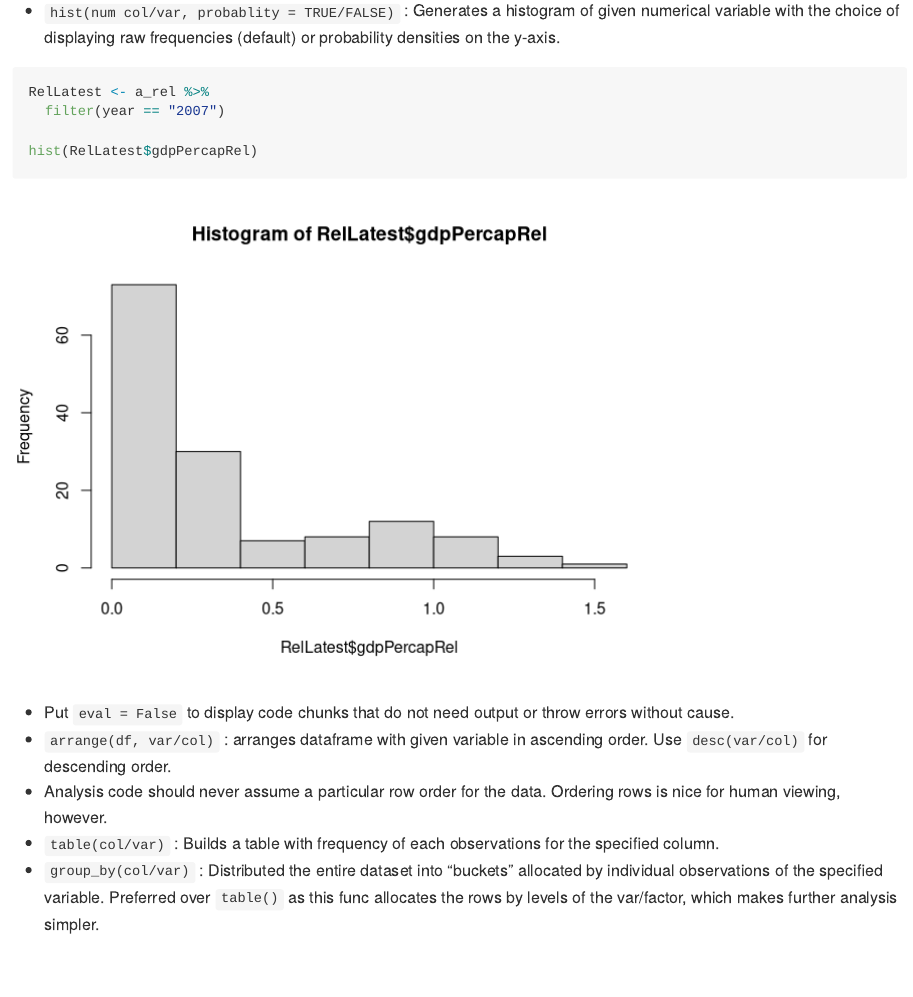
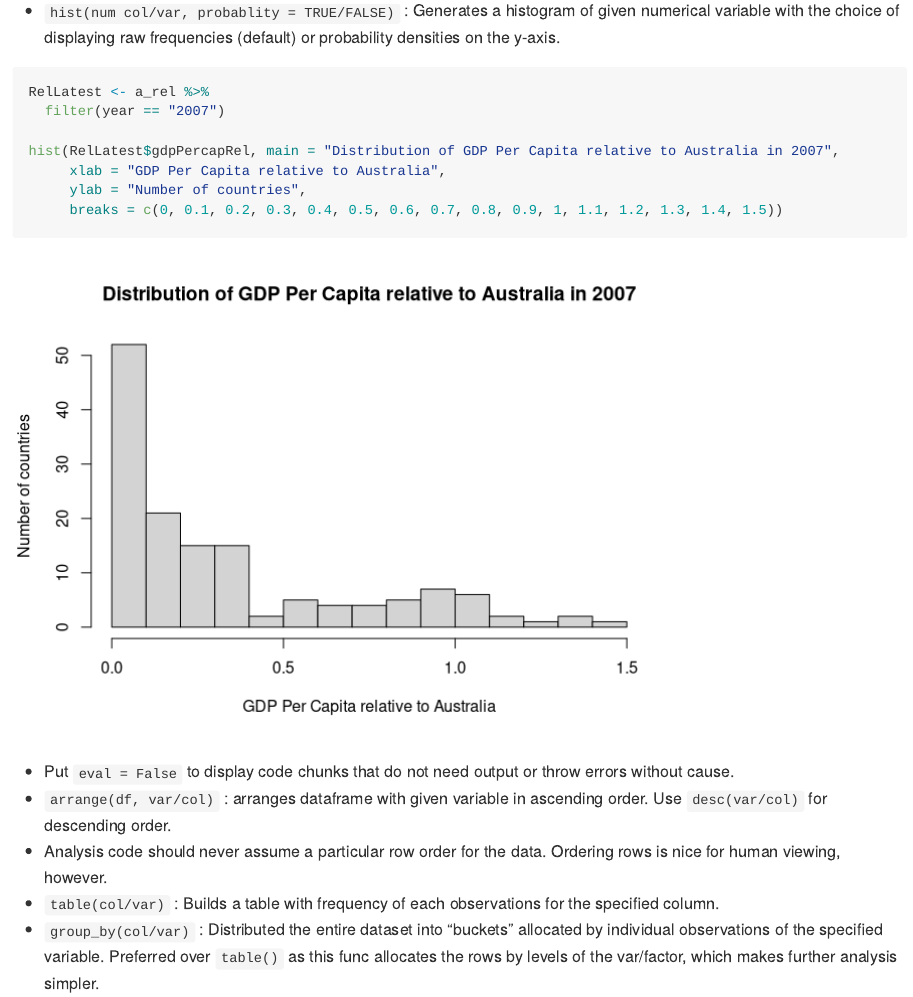
Before and after one commit to vivetriv/DS-cheats, an R Markdown document (1_messin_with_dataframes.Rmd): the page in a window 1100 px wide, from 3160 px down. Rendered offline with R 4.5, knitr and Pandoc, with nearby package versions; the gapminder table comes from the copy in Python's plotly package.

Commit message:
Same as last, but prettier.

````diff
--- a/1_messin_with_dataframes.Rmd
+++ b/1_messin_with_dataframes.Rmd
@@ -62,7 +62,10 @@ as_tibble(a_rel)
 RelLatest <- a_rel %>%
   filter(year == "2007")
 
-hist(RelLatest$gdpPercapRel)
+hist(RelLatest$gdpPercapRel, main = "Distribution of GDP Per Capita relative to Australia in 2007",
+     xlab = "GDP Per Capita relative to Australia",
+     ylab = "Number of countries",
+     breaks = c(0, 0.1, 0.2, 0.3, 0.4, 0.5, 0.6, 0.7, 0.8, 0.9, 1, 1.1, 1.2, 1.3, 1.4, 1.5))
 ```
 
 * Put `eval = False` to display code chunks that do not need output or throw errors without cause.
````
Also changed, not shown: 1_messin_with_dataframes.md, 1 other file.
